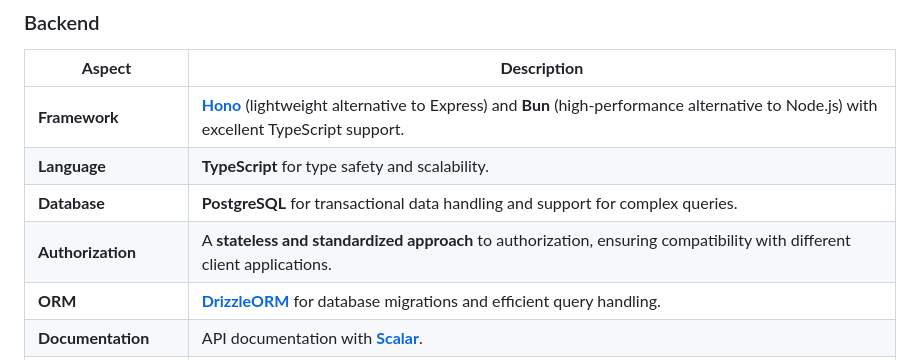
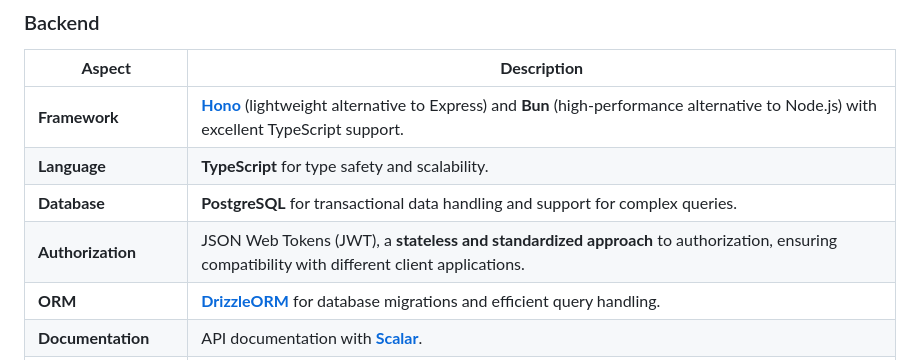
Before and after one commit to GenerateNU/dearly, a Markdown page: docs/ARCHITECTURE.md, the part around the change. Drawn GitHub-style.

Commit message:
minor fix for arch.md

```diff
--- a/docs/ARCHITECTURE.md
+++ b/docs/ARCHITECTURE.md
@@ -15,7 +15,7 @@ For a visual representation of the architecture, see [Architecture Diagrams](htt
 | **Framework**            | **[Hono](https://hono.dev/)** (lightweight alternative to Express) and **Bun** (high-performance alternative to Node.js) with excellent TypeScript support.                           |
 | **Language**             | **TypeScript** for type safety and scalability.                                                                                                                   |
 | **Database**             | **PostgreSQL** for transactional data handling and support for complex queries.                                                                                  |
-| **Authorization**        | A **stateless and standardized approach** to authorization, ensuring compatibility with different client applications.                                             |
+| **Authorization**        | JSON Web Tokens (JWT), a **stateless and standardized approach** to authorization, ensuring compatibility with different client applications.                                             |
 | **ORM**                  | **[DrizzleORM](https://orm.drizzle.team/docs/overview)** for database migrations and efficient query handling.                                                                                             |
 | **Documentation**        | API documentation with **[Scalar](https://scalar.com/)**.                                                                                                                               |
 | **External Services**    | - **[AWS S3](https://docs.aws.amazon.com/AmazonS3/latest/API/Welcome.html)**: Used for storing and managing voice memos and images.<br>- **[Expo Push API](https://docs.expo.dev/push-notifications/sending-notifications/)**: For sending push notifications to mobile devices.                     |
```
